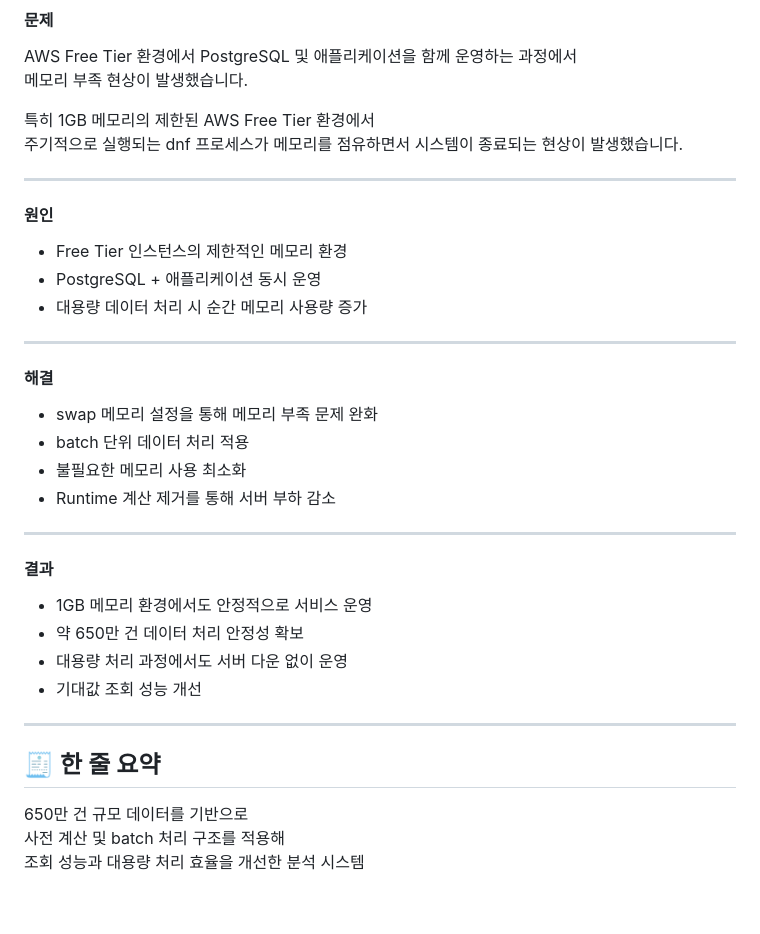
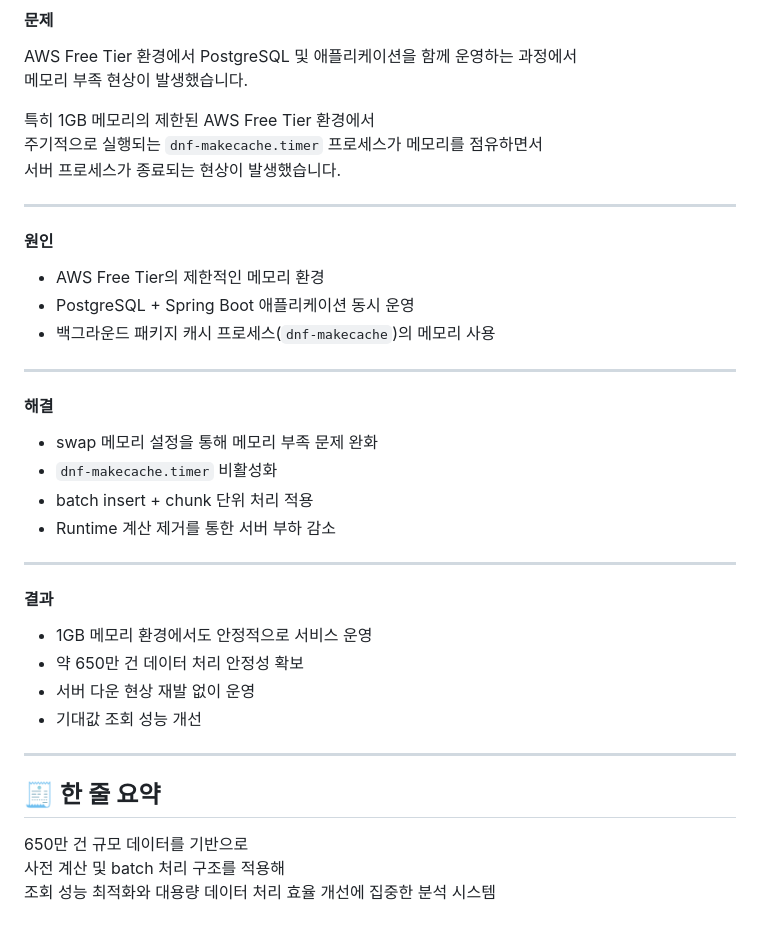
Before and after one commit to jiwan0127/wooparoo, a Markdown page: README.md, the part around the change. GitHub-like rendering.

```diff
--- a/README.md
+++ b/README.md
@@ -127,24 +127,25 @@ AWS Free Tier 환경에서 PostgreSQL 및 애플리케이션을 함께 운영하
 메모리 부족 현상이 발생했습니다.
 
 특히 1GB 메모리의 제한된 AWS Free Tier 환경에서
-주기적으로 실행되는 dnf 프로세스가 메모리를 점유하면서 시스템이 종료되는 현상이 발생했습니다.
+주기적으로 실행되는 `dnf-makecache.timer` 프로세스가 메모리를 점유하면서
+서버 프로세스가 종료되는 현상이 발생했습니다.
 
 ---
 
 #### 원인
 
-- Free Tier 인스턴스의 제한적인 메모리 환경
-- PostgreSQL + 애플리케이션 동시 운영
-- 대용량 데이터 처리 시 순간 메모리 사용량 증가
+- AWS Free Tier의 제한적인 메모리 환경
+- PostgreSQL + Spring Boot 애플리케이션 동시 운영
+- 백그라운드 패키지 캐시 프로세스(`dnf-makecache`)의 메모리 사용
 
 ---
 
 #### 해결
 
 - swap 메모리 설정을 통해 메모리 부족 문제 완화
-- batch 단위 데이터 처리 적용
-- 불필요한 메모리 사용 최소화
-- Runtime 계산 제거를 통해 서버 부하 감소
+- `dnf-makecache.timer` 비활성화
+- batch insert + chunk 단위 처리 적용
+- Runtime 계산 제거를 통한 서버 부하 감소
 
 ---
 
@@ -152,7 +153,7 @@ AWS Free Tier 환경에서 PostgreSQL 및 애플리케이션을 함께 운영하
 
 - 1GB 메모리 환경에서도 안정적으로 서비스 운영
 - 약 650만 건 데이터 처리 안정성 확보
-- 대용량 처리 과정에서도 서버 다운 없이 운영
+- 서버 다운 현상 재발 없이 운영
 - 기대값 조회 성능 개선
 
 ---
@@ -161,4 +162,4 @@ AWS Free Tier 환경에서 PostgreSQL 및 애플리케이션을 함께 운영하
 
 650만 건 규모 데이터를 기반으로
 사전 계산 및 batch 처리 구조를 적용해
-조회 성능과 대용량 처리 효율을 개선한 분석 시스템
+조회 성능 최적화와 대용량 데이터 처리 효율 개선에 집중한 분석 시스템
```
